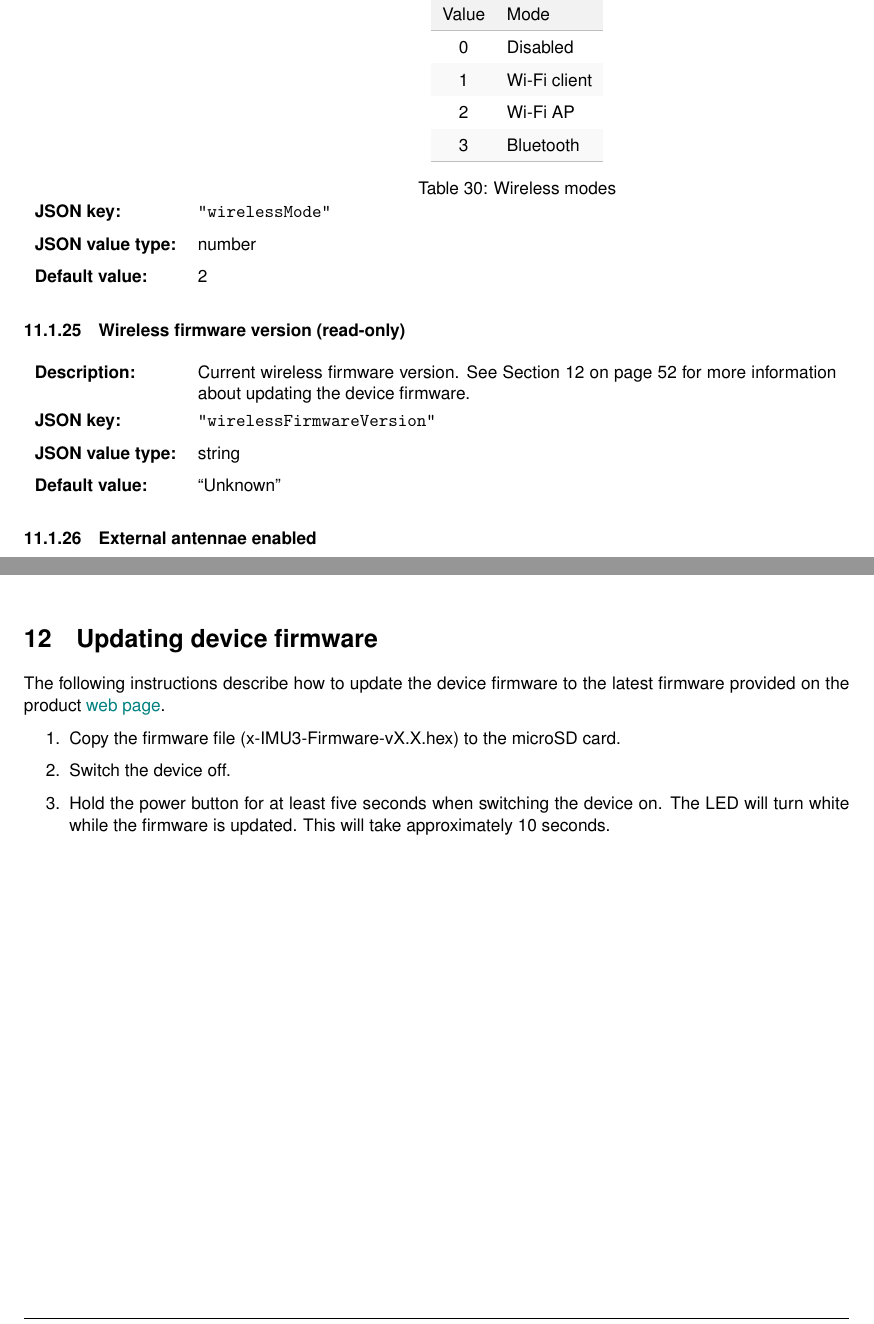
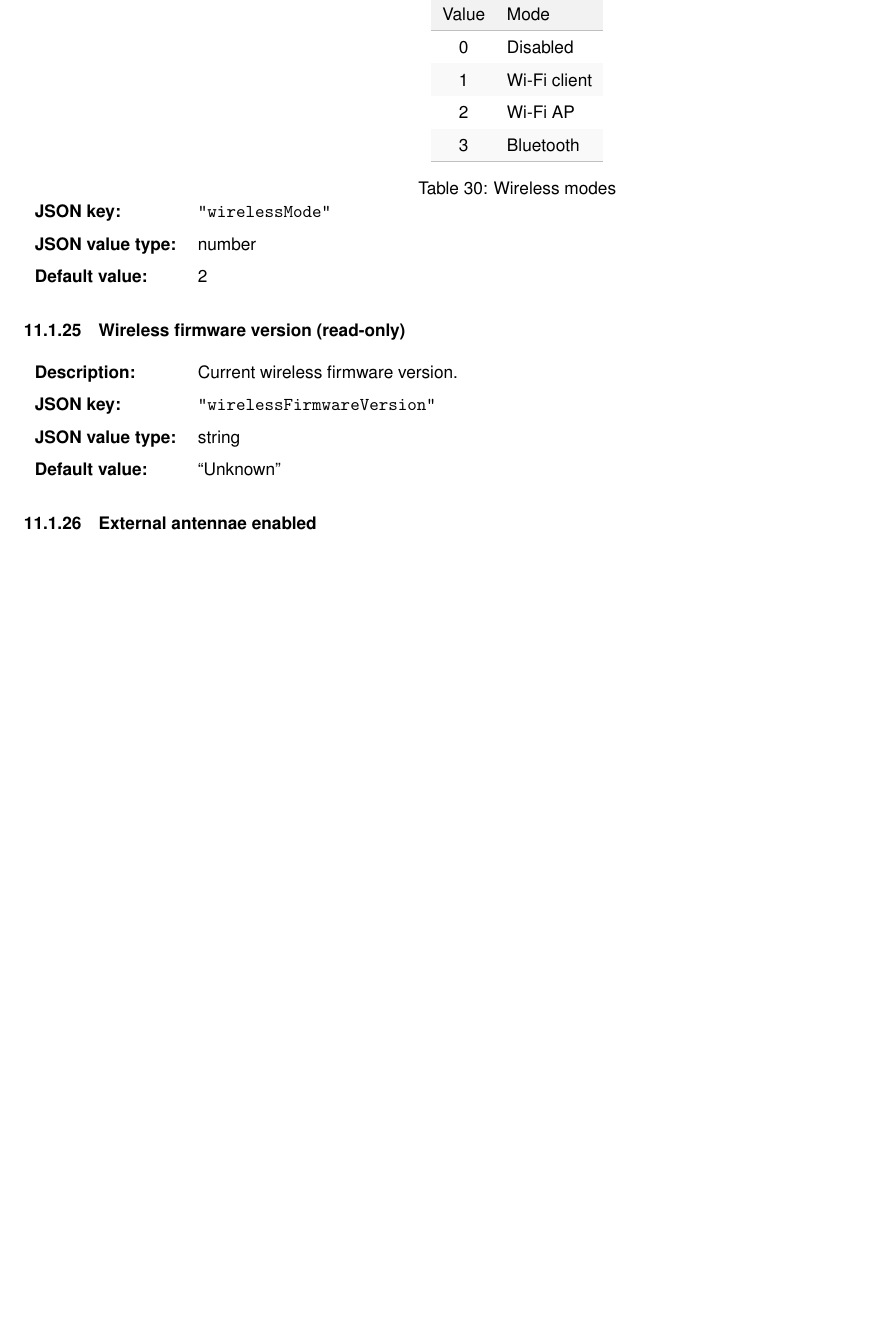
Before and after one commit to xioTechnologies/x-IMU3-User-Manual, a LaTeX document (main.tex, which reads Sections/individualSettings.tex, Sections/updatingDeviceFirmware.tex): two parts of pages 37 and 52 of 57 before the commit and part of page 37 of 57 after it, the two joined at a grey line, cut so that both start at the same text, the shorter picture padded with empty space. Compiled offline with pdfLaTeX.

Commit message:
Remove update device settings section

```diff
--- a/Sections/individualSettings.tex
+++ b/Sections/individualSettings.tex
@@ -193,7 +193,7 @@
     \def\tempLabel{sec:firmwareVersion}
     \def\tempDescription
     {
-        Current firmware version.  See \Fref{sec:updatingDeviceFirmware} for more information about updating the device firmware.
+        Firmware version.
     }
     \def\tempKey{firmwareVersion}
     \def\tempType{string}
@@ -335,7 +335,7 @@
     \def\tempLabel{sec:wirelessFirmwareVersion}
     \def\tempDescription
     {
-        Current wireless firmware version.  See \Fref{sec:updatingDeviceFirmware} for more information about updating the device firmware.
+        Current wireless firmware version.
     }
     \def\tempKey{wirelessFirmwareVersion}
     \def\tempType{string}
--- a/Sections/updatingDeviceFirmware.tex
+++ /dev/null
@@ -1,10 +0,0 @@
-\section{Updating device firmware}
-\label{sec:updatingDeviceFirmware}
-
-The following instructions describe how to update the device firmware to the latest firmware provided on the \productWebPage{}.
-
-\begin{enumerate}
-\item Copy the firmware file (x-IMU3-Firmware-vX.X.hex) to the \ac{microSD} card.
-\item Switch the device off.
-\item Hold the power button for at least five seconds when switching the device on.  The \ac{LED} will turn white while the firmware is updated.  This will take approximately 10 seconds.
-\end{enumerate}
--- a/main.tex
+++ b/main.tex
@@ -45,7 +45,7 @@
 
 \author{x-io Technologies}
 \title{x-IMU3 User Manual}
-\newcommand{\version}{v1.0}
+\newcommand{\version}{v1.1}
 \date{\today}
 
 \begin{document}
```
Also changed, not shown: Sections/communicationProtocol.tex (+1 -1 lines), documentVersionHistory.tex (+2 -1 lines), main.tex (1 more changed lines).
